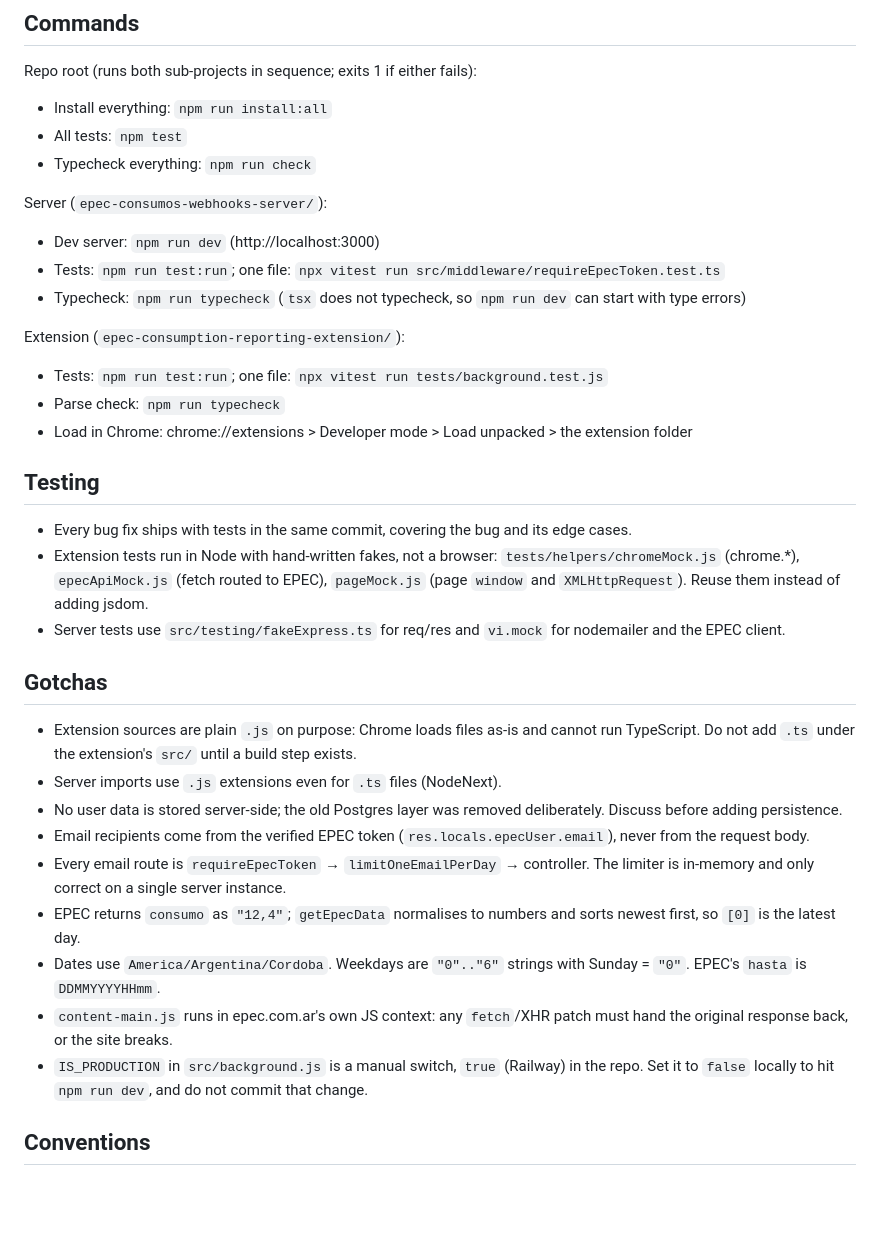
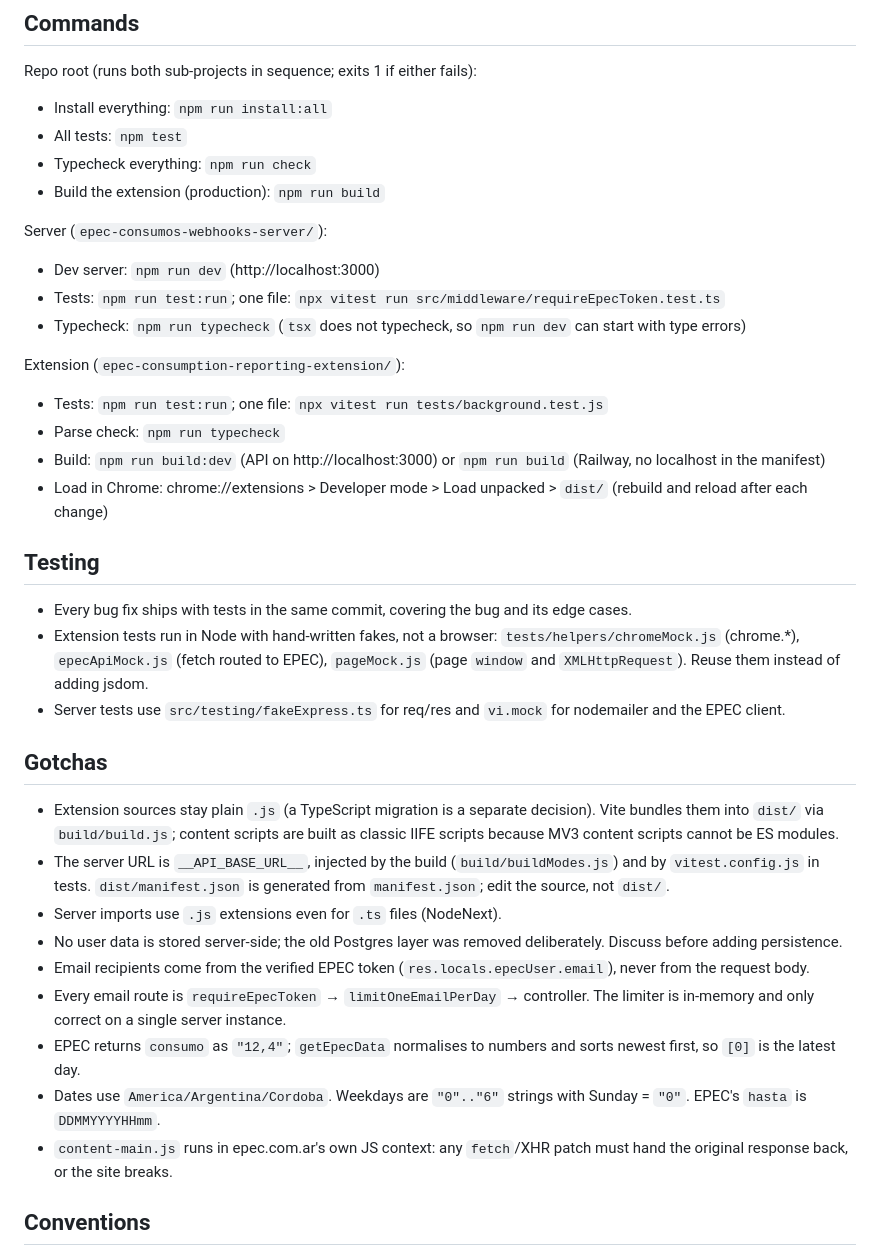
Before and after one commit to FacundoSoler/epec-consumos-hub, a Markdown page: CLAUDE.md, the part around the change. Drawn GitHub-style; blank space fills up the shorter version.

Commit message:
docs: describe the Vite build and drop the IS_PRODUCTION gotcha
Chrome now loads dist/; build:dev targets localhost and build targets
Railway. The source stays plain JS.

Refs #5
Fixes #5

Co-Authored-By: Claude Opus 5.5 <noreply@anthropic.com>

```diff
--- a/CLAUDE.md
+++ b/CLAUDE.md
@@ -10,6 +10,7 @@ Repo root (runs both sub-projects in sequence; exits 1 if either fails):
 - Install everything: `npm run install:all`
 - All tests: `npm test`
 - Typecheck everything: `npm run check`
+- Build the extension (production): `npm run build`
 
 Server (`epec-consumos-webhooks-server/`):
 - Dev server: `npm run dev` (http://localhost:3000)
@@ -19,7 +20,8 @@ Server (`epec-consumos-webhooks-server/`):
 Extension (`epec-consumption-reporting-extension/`):
 - Tests: `npm run test:run`; one file: `npx vitest run tests/background.test.js`
 - Parse check: `npm run typecheck`
-- Load in Chrome: chrome://extensions > Developer mode > Load unpacked > the extension folder
+- Build: `npm run build:dev` (API on http://localhost:3000) or `npm run build` (Railway, no localhost in the manifest)
+- Load in Chrome: chrome://extensions > Developer mode > Load unpacked > `dist/` (rebuild and reload after each change)
 
 ## Testing
 
@@ -29,7 +31,8 @@ Extension (`epec-consumption-reporting-extension/`):
 
 ## Gotchas
 
-- Extension sources are plain `.js` on purpose: Chrome loads files as-is and cannot run TypeScript. Do not add `.ts` under the extension's `src/` until a build step exists.
+- Extension sources stay plain `.js` (a TypeScript migration is a separate decision). Vite bundles them into `dist/` via `build/build.js`; content scripts are built as classic IIFE scripts because MV3 content scripts cannot be ES modules.
+- The server URL is `__API_BASE_URL__`, injected by the build (`build/buildModes.js`) and by `vitest.config.js` in tests. `dist/manifest.json` is generated from `manifest.json`; edit the source, not `dist/`.
 - Server imports use `.js` extensions even for `.ts` files (NodeNext).
 - No user data is stored server-side; the old Postgres layer was removed deliberately. Discuss before adding persistence.
 - Email recipients come from the verified EPEC token (`res.locals.epecUser.email`), never from the request body.
@@ -37,7 +40,6 @@ Extension (`epec-consumption-reporting-extension/`):
 - EPEC returns `consumo` as `"12,4"`; `getEpecData` normalises to numbers and sorts newest first, so `[0]` is the latest day.
 - Dates use `America/Argentina/Cordoba`. Weekdays are `"0".."6"` strings with Sunday = `"0"`. EPEC's `hasta` is `DDMMYYYYHHmm`.
 - `content-main.js` runs in epec.com.ar's own JS context: any `fetch`/XHR patch must hand the original response back, or the site breaks.
-- `IS_PRODUCTION` in `src/background.js` is a manual switch, `true` (Railway) in the repo. Set it to `false` locally to hit `npm run dev`, and do not commit that change.
 
 ## Conventions
 
```
Also changed, not shown: ARCHITECTURE.md (+2 -3 lines).
